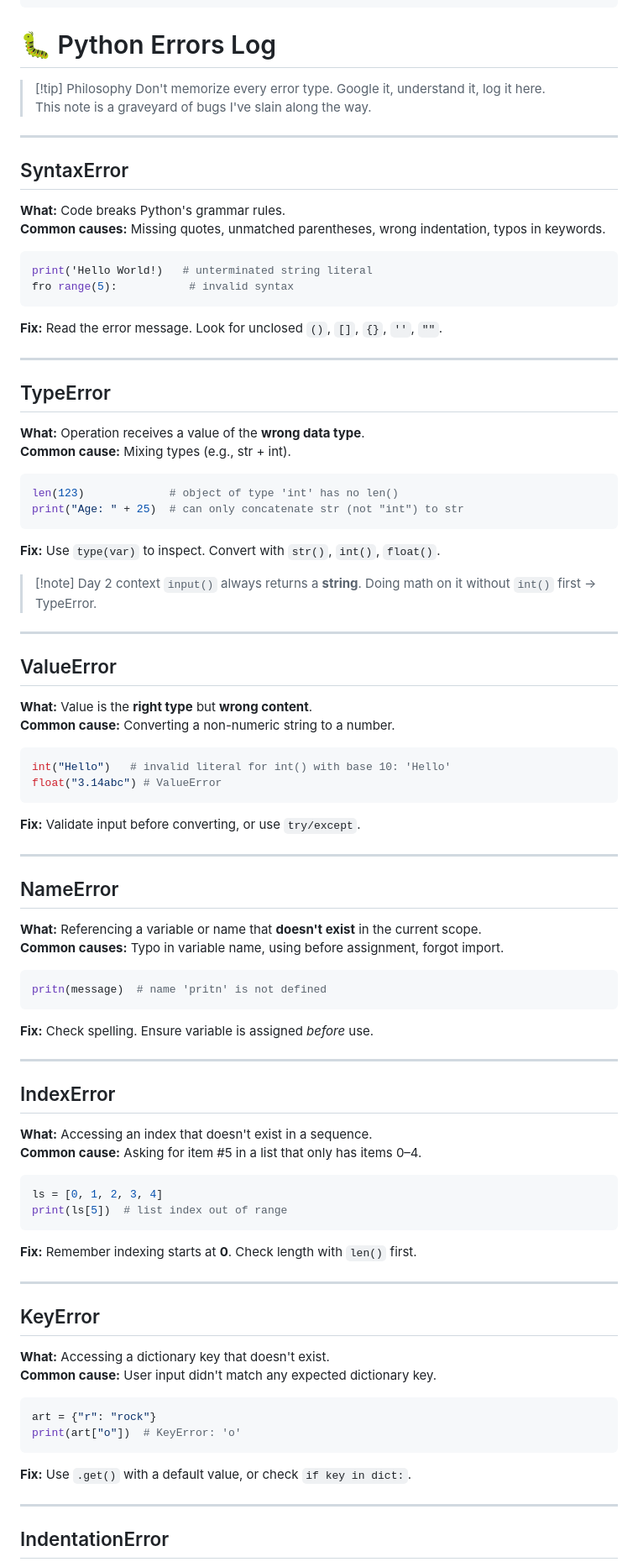
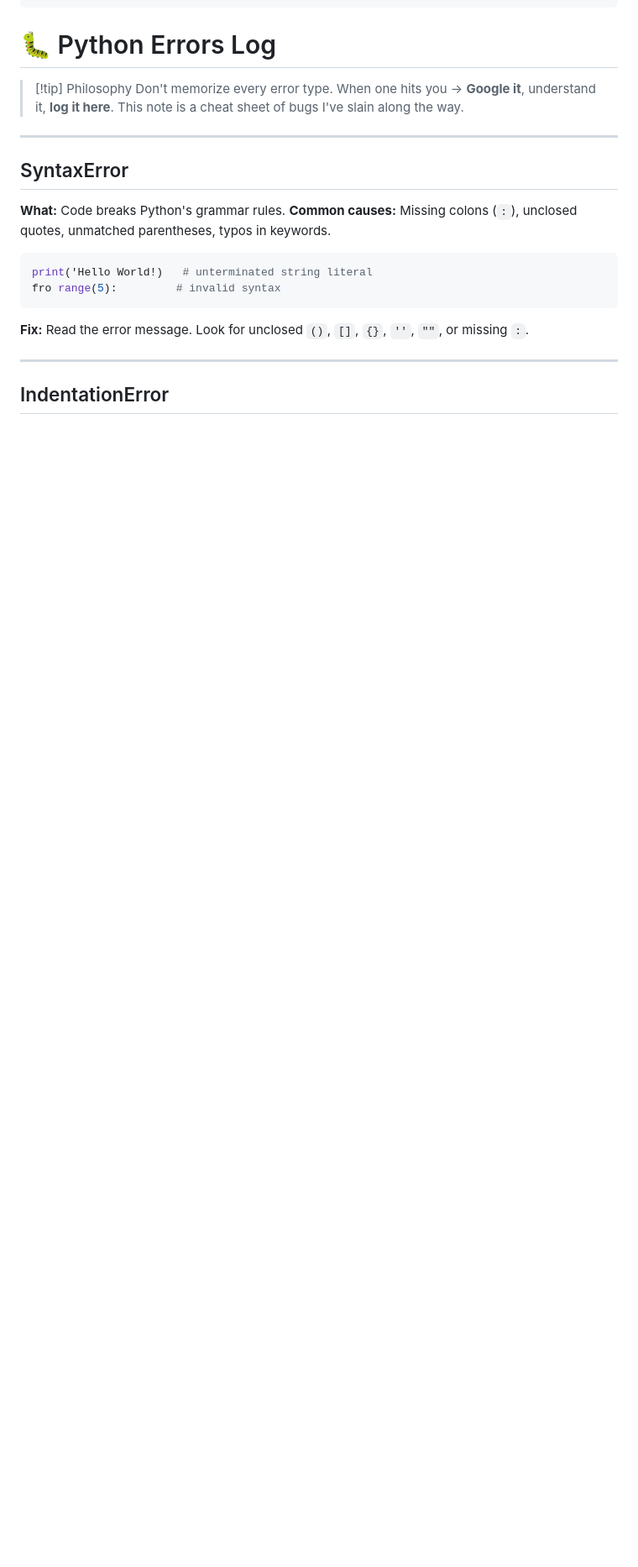
Before and after one commit to ElyazKhiavi/100-Days-of-Code, a Markdown page: 000-Resources/python-errors-encountered.md, the part around one of its changes. Shown at 84% size. Rendered like a GitHub page; blank space fills up the shorter version.

````diff
--- a/000-Resources/python-errors-encountered.md
+++ b/000-Resources/python-errors-encountered.md
@@ -10,94 +10,22 @@ last-updated: 2026-08-06
 # 🐛 Python Errors Log
 
 > [!tip] Philosophy
-> Don't memorize every error type. Google it, understand it, log it here.
-> This note is a graveyard of bugs I've slain along the way.
+> Don't memorize every error type. When one hits you → **Google it**, understand it, **log it here**.
+> This note is a cheat sheet of bugs I've slain along the way.
 
 ---
 
 ## SyntaxError
 
 **What:** Code breaks Python's grammar rules.
-**Common causes:** Missing quotes, unmatched parentheses, wrong indentation, typos in keywords.
+**Common causes:** Missing colons (`:`), unclosed quotes, unmatched parentheses, typos in keywords.
 
 ```python
 print('Hello World!)   # unterminated string literal
-fro range(5):           # invalid syntax
+fro range(5):         # invalid syntax
 ```
 
-**Fix:** Read the error message. Look for unclosed `()`, `[]`, `{}`, `''`, `""`.
-
----
-
-## TypeError
-
-**What:** Operation receives a value of the **wrong data type**.
-**Common cause:** Mixing types (e.g., str + int).
-
-```python
-len(123)             # object of type 'int' has no len()
-print("Age: " + 25)  # can only concatenate str (not "int") to str
-```
-
-**Fix:** Use `type(var)` to inspect. Convert with `str()`, `int()`, `float()`.
-
-> [!note] Day 2 context
-> `input()` always returns a **string**. Doing math on it without `int()` first → TypeError.
-
----
-
-## ValueError
-
-**What:** Value is the **right type** but **wrong content**.
-**Common cause:** Converting a non-numeric string to a number.
-
-```python
-int("Hello")   # invalid literal for int() with base 10: 'Hello'
-float("3.14abc") # ValueError
-```
-
-**Fix:** Validate input before converting, or use `try/except`.
-
----
-
-## NameError
-
-**What:** Referencing a variable or name that **doesn't exist** in the current scope.
-**Common causes:** Typo in variable name, using before assignment, forgot import.
-
-```python
-pritn(message)  # name 'pritn' is not defined
-```
-
-**Fix:** Check spelling. Ensure variable is assigned _before_ use.
-
----
-
-## IndexError
-
-**What:** Accessing an index that doesn't exist in a sequence.
-**Common cause:** Asking for item #5 in a list that only has items 0–4.
-
-```python
-ls = [0, 1, 2, 3, 4]
-print(ls[5])  # list index out of range
-```
-
-**Fix:** Remember indexing starts at **0**. Check length with `len()` first.
-
----
-
-## KeyError
-
-**What:** Accessing a dictionary key that doesn't exist.
-**Common cause:** User input didn't match any expected dictionary key.
-
-```python
-art = {"r": "rock"}
-print(art["o"])  # KeyError: 'o'
-```
-
-**Fix:** Use `.get()` with a default value, or check `if key in dict:`.
+**Fix:** Read the error message. Look for unclosed `()`, `[]`, `{}`, `''`, `""`, or missing `:`.
 
 ---
 
````
Also changed, not shown: other parts of 000-Resources/python-errors-encountered.md (+108 -14 lines), README.md (+6 -3 lines).
